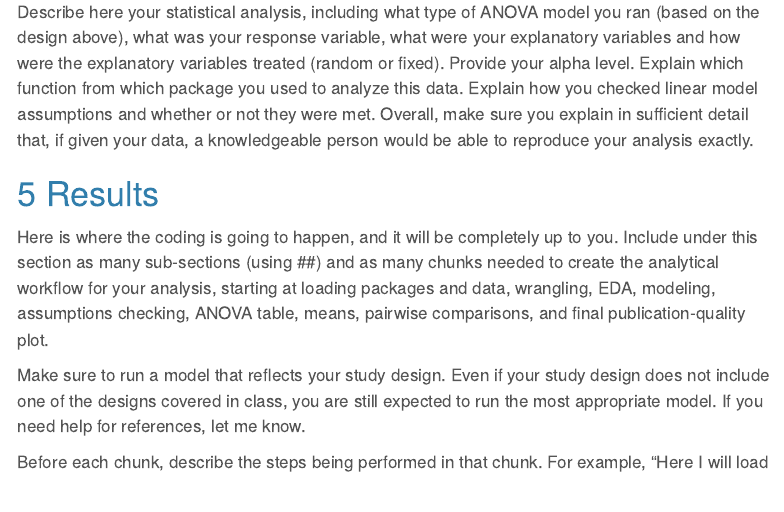
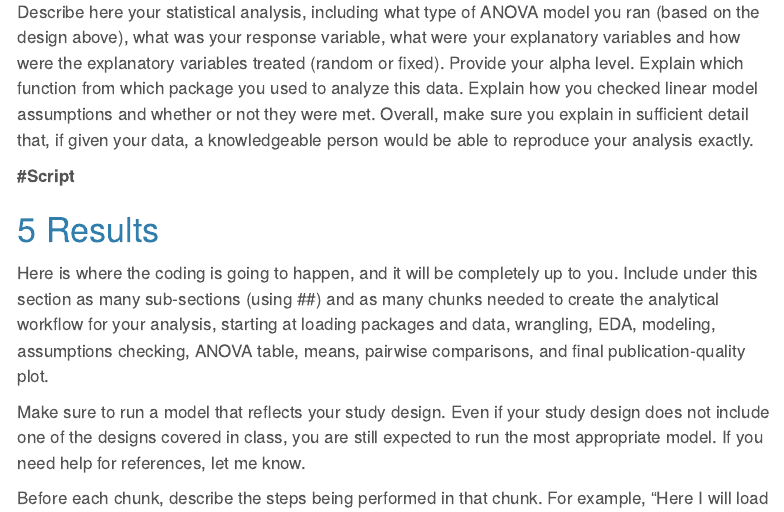
Before and after one commit to rubenvinueza/2025dsa_finalproject_groupAR, a Quarto document (code/ProjectInstructions_design.qmd): the page in a window 1100 px wide, from 2470 px down. Rendered offline with R 4.5, knitr and Pandoc in place of Quarto, with nearby package versions; menus at the side of the page are left out.

Commit message:
Ongoing work!

```diff
--- a/code/ProjectInstructions_design.qmd
+++ b/code/ProjectInstructions_design.qmd
@@ -68,6 +68,8 @@ Nine samples were evaluated per treatment combination, with a mixed model used t
 
 Describe here your statistical analysis, including what type of ANOVA model you ran (based on the design above), what was your response variable, what were your explanatory variables and how were the explanatory variables treated (random or fixed). Provide your alpha level. Explain which function from which package you used to analyze this data. Explain how you checked linear model assumptions and whether or not they were met. Overall, make sure you explain in sufficient detail that, if given your data, a knowledgeable person would be able to reproduce your analysis exactly.
 
+**#Script**
+
 # Results
 
 Here is where the coding is going to happen, and it will be completely up to you. Include under this section as many sub-sections (using ##) and as many chunks needed to create the analytical workflow for your analysis, starting at loading packages and data, wrangling, EDA, modeling, assumptions checking, ANOVA table, means, pairwise comparisons, and final publication-quality plot.
```
